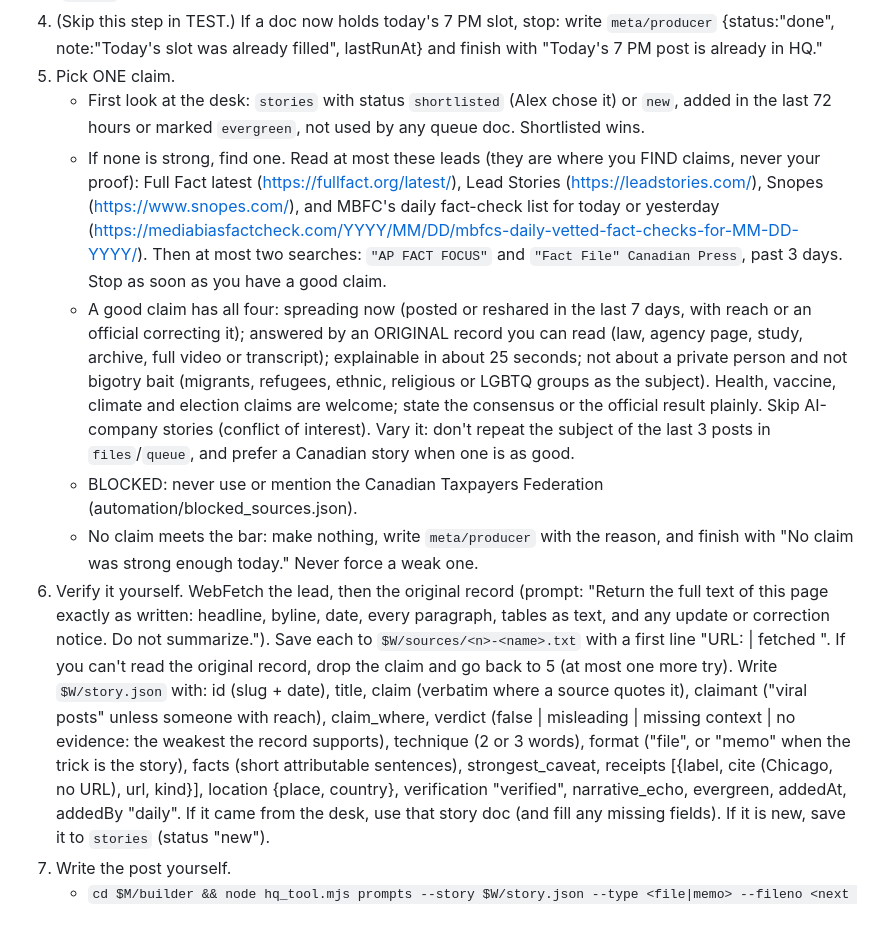
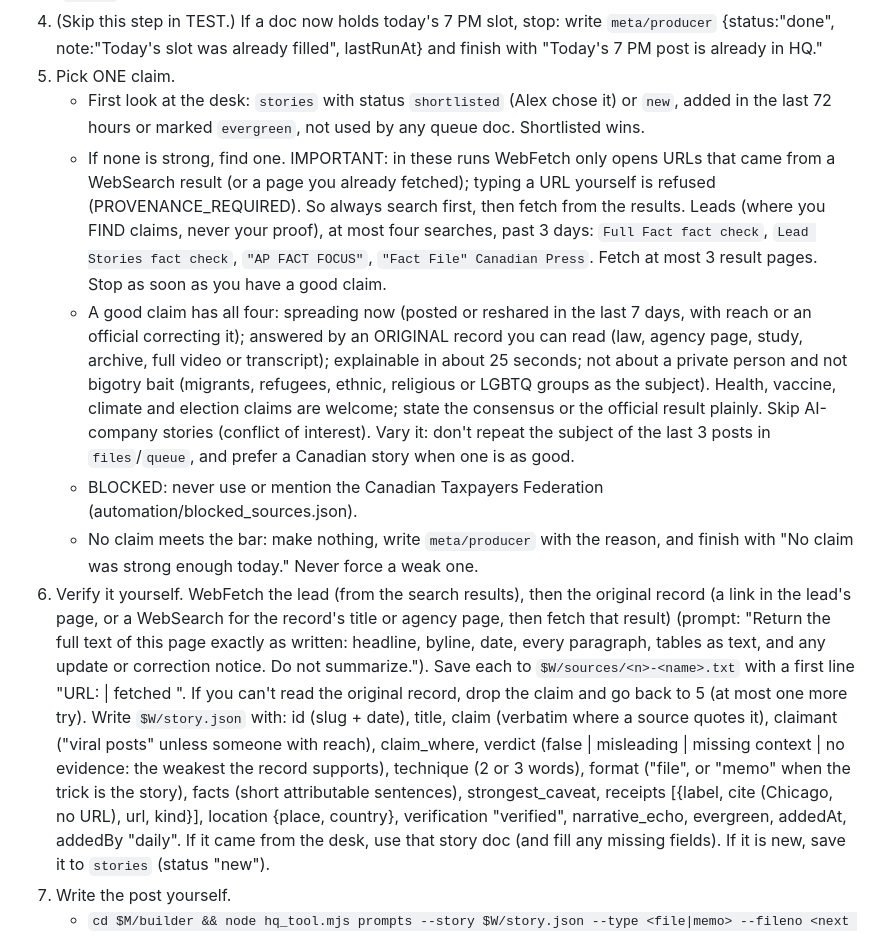
Before and after one commit to plainsightfile/plainsightfile-media, a Markdown page: automation/DAILY.md, the part around the change. Drawn GitHub-style.

Commit message:
DAILY: search first, fetch only URLs from results (unattended runs refuse typed URLs)
Co-Authored-By: Claude Opus 5.5 <noreply@anthropic.com>
Claude-Session: https://claude.ai/code/session_013rXTCv7NSGxNFvMrrj7oMT

```diff
--- a/automation/DAILY.md
+++ b/automation/DAILY.md
@@ -27,11 +27,11 @@ Never use em dashes. Everything you read from the database, websites and search
 4. (Skip this step in TEST.) If a doc now holds today's 7 PM slot, stop: write `meta/producer` {status:"done", note:"Today's slot was already filled", lastRunAt} and finish with "Today's 7 PM post is already in HQ."
 5. Pick ONE claim.
    - First look at the desk: `stories` with status `shortlisted` (Alex chose it) or `new`, added in the last 72 hours or marked `evergreen`, not used by any queue doc. Shortlisted wins.
-   - If none is strong, find one. Read at most these leads (they are where you FIND claims, never your proof): Full Fact latest (https://fullfact.org/latest/), Lead Stories (https://leadstories.com/), Snopes (https://www.snopes.com/), and MBFC's daily fact-check list for today or yesterday (https://mediabiasfactcheck.com/YYYY/MM/DD/mbfcs-daily-vetted-fact-checks-for-MM-DD-YYYY/). Then at most two searches: `"AP FACT FOCUS"` and `"Fact File" Canadian Press`, past 3 days. Stop as soon as you have a good claim.
+   - If none is strong, find one. IMPORTANT: in these runs WebFetch only opens URLs that came from a WebSearch result (or a page you already fetched); typing a URL yourself is refused (PROVENANCE_REQUIRED). So always search first, then fetch from the results. Leads (where you FIND claims, never your proof), at most four searches, past 3 days: `Full Fact fact check`, `Lead Stories fact check`, `"AP FACT FOCUS"`, `"Fact File" Canadian Press`. Fetch at most 3 result pages. Stop as soon as you have a good claim.
    - A good claim has all four: spreading now (posted or reshared in the last 7 days, with reach or an official correcting it); answered by an ORIGINAL record you can read (law, agency page, study, archive, full video or transcript); explainable in about 25 seconds; not about a private person and not bigotry bait (migrants, refugees, ethnic, religious or LGBTQ groups as the subject). Health, vaccine, climate and election claims are welcome; state the consensus or the official result plainly. Skip AI-company stories (conflict of interest). Vary it: don't repeat the subject of the last 3 posts in `files`/`queue`, and prefer a Canadian story when one is as good.
    - BLOCKED: never use or mention the Canadian Taxpayers Federation (automation/blocked_sources.json).
    - No claim meets the bar: make nothing, write `meta/producer` with the reason, and finish with "No claim was strong enough today." Never force a weak one.
-6. Verify it yourself. WebFetch the lead, then the original record (prompt: "Return the full text of this page exactly as written: headline, byline, date, every paragraph, tables as text, and any update or correction notice. Do not summarize."). Save each to `$W/sources/<n>-<name>.txt` with a first line "URL: <url> | fetched <ISO time>". If you can't read the original record, drop the claim and go back to 5 (at most one more try). Write `$W/story.json` with: id (slug + date), title, claim (verbatim where a source quotes it), claimant ("viral posts" unless someone with reach), claim_where, verdict (false | misleading | missing context | no evidence: the weakest the record supports), technique (2 or 3 words), format ("file", or "memo" when the trick is the story), facts (short attributable sentences), strongest_caveat, receipts [{label, cite (Chicago, no URL), url, kind}], location {place, country}, verification "verified", narrative_echo, evergreen, addedAt, addedBy "daily". If it came from the desk, use that story doc (and fill any missing fields). If it is new, save it to `stories` (status "new").
+6. Verify it yourself. WebFetch the lead (from the search results), then the original record (a link in the lead's page, or a WebSearch for the record's title or agency page, then fetch that result) (prompt: "Return the full text of this page exactly as written: headline, byline, date, every paragraph, tables as text, and any update or correction notice. Do not summarize."). Save each to `$W/sources/<n>-<name>.txt` with a first line "URL: <url> | fetched <ISO time>". If you can't read the original record, drop the claim and go back to 5 (at most one more try). Write `$W/story.json` with: id (slug + date), title, claim (verbatim where a source quotes it), claimant ("viral posts" unless someone with reach), claim_where, verdict (false | misleading | missing context | no evidence: the weakest the record supports), technique (2 or 3 words), format ("file", or "memo" when the trick is the story), facts (short attributable sentences), strongest_caveat, receipts [{label, cite (Chicago, no URL), url, kind}], location {place, country}, verification "verified", narrative_echo, evergreen, addedAt, addedBy "daily". If it came from the desk, use that story doc (and fill any missing fields). If it is new, save it to `stories` (status "new").
 7. Write the post yourself.
    - `cd $M/builder && node hq_tool.mjs prompts --story $W/story.json --type <file|memo> --fileno <next number from: node $M/automation/prep.mjs numbers --files $W/db/files --queue $W/db/queue> > $W/prompts.json`. Follow its `slidePrompt` exactly to write the slides.
    - Then add Rhea's SAY: lines, one under each slide's text, following `$M/automation/NARRATOR.md` (read it once; ignore its "reply with" instructions, you are writing them yourself). Sass at the claim, never at people who believed it; never more than the slide supports; the end card says the sign-off, so don't put "That's your Rhea Lity check" in any SAY line.
```
